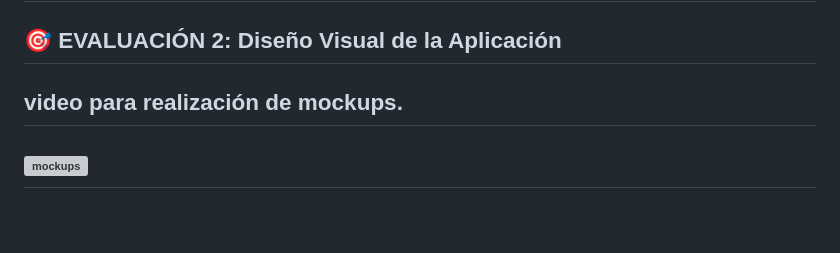
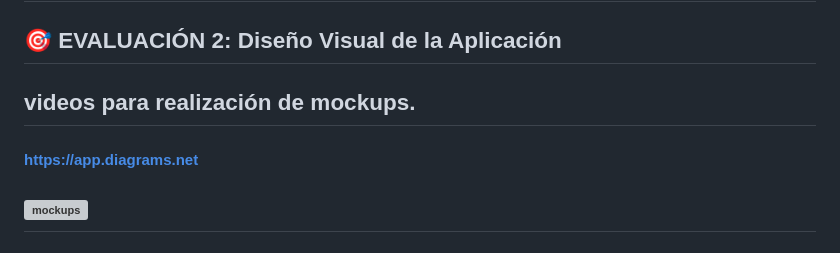
Before and after one commit to cdvelop/aiep, a Markdown page: web_workshop/eva2/README.md, the part around the change printed below. Rendered like a GitHub page; blank space fills up the shorter version; grey boxes are pictures that could not be loaded.

```diff
--- a/web_workshop/eva2/README.md
+++ b/web_workshop/eva2/README.md
@@ -2,6 +2,7 @@
 
 ## 🎯 EVALUACIÓN 2: Diseño Visual de la Aplicación
 
-## video para realización de mockups.
+## videos para realización de mockups.
 
+#### https://app.diagrams.net
 [![mockups](https://img.youtube.com/vi/b9alya99Z1o/0.jpg)](https://www.youtube.com/watch?v=b9alya99Z1o)
```
Also changed, not shown: other parts of web_workshop/eva2/README.md (+25 -21 lines), 1 other file.
